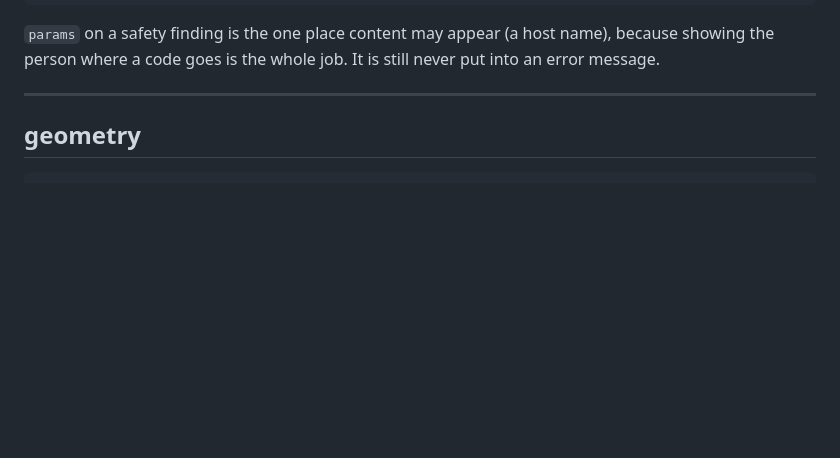
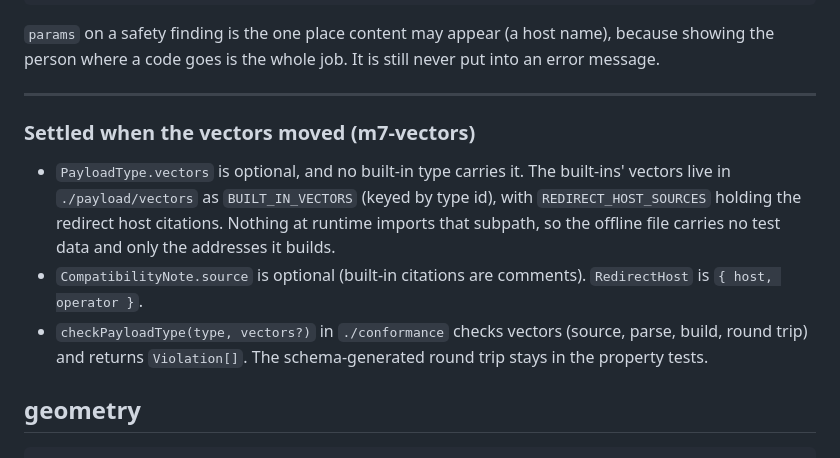
Before and after one commit to hexpro-dev/qr-code-studio, a Markdown page: docs/CONTRACTS.md, the part around the change. Drawn GitHub-style; blank space fills up the shorter version.

Commit message:
Record the payload vectors move in the contract

```diff
--- a/docs/CONTRACTS.md
+++ b/docs/CONTRACTS.md
@@ -562,6 +562,18 @@ name), because showing the person where a code goes is the whole job. It is
 still never put into an error message.
 
 ---
+
+### Settled when the vectors moved (m7-vectors)
+
+- `PayloadType.vectors` is optional, and no built-in type carries it. The built-ins' vectors live in
+  `./payload/vectors` as `BUILT_IN_VECTORS` (keyed by type id), with `REDIRECT_HOST_SOURCES`
+  holding the redirect host citations. Nothing at runtime imports that subpath, so the offline
+  file carries no test data and only the addresses it builds.
+- `CompatibilityNote.source` is optional (built-in citations are comments). `RedirectHost` is
+  `{ host, operator }`.
+- `checkPayloadType(type, vectors?)` in `./conformance` checks vectors (source, parse, build,
+  round trip) and returns `Violation[]`. The schema-generated round trip stays in the property
+  tests.
 
 ## geometry
 
```
